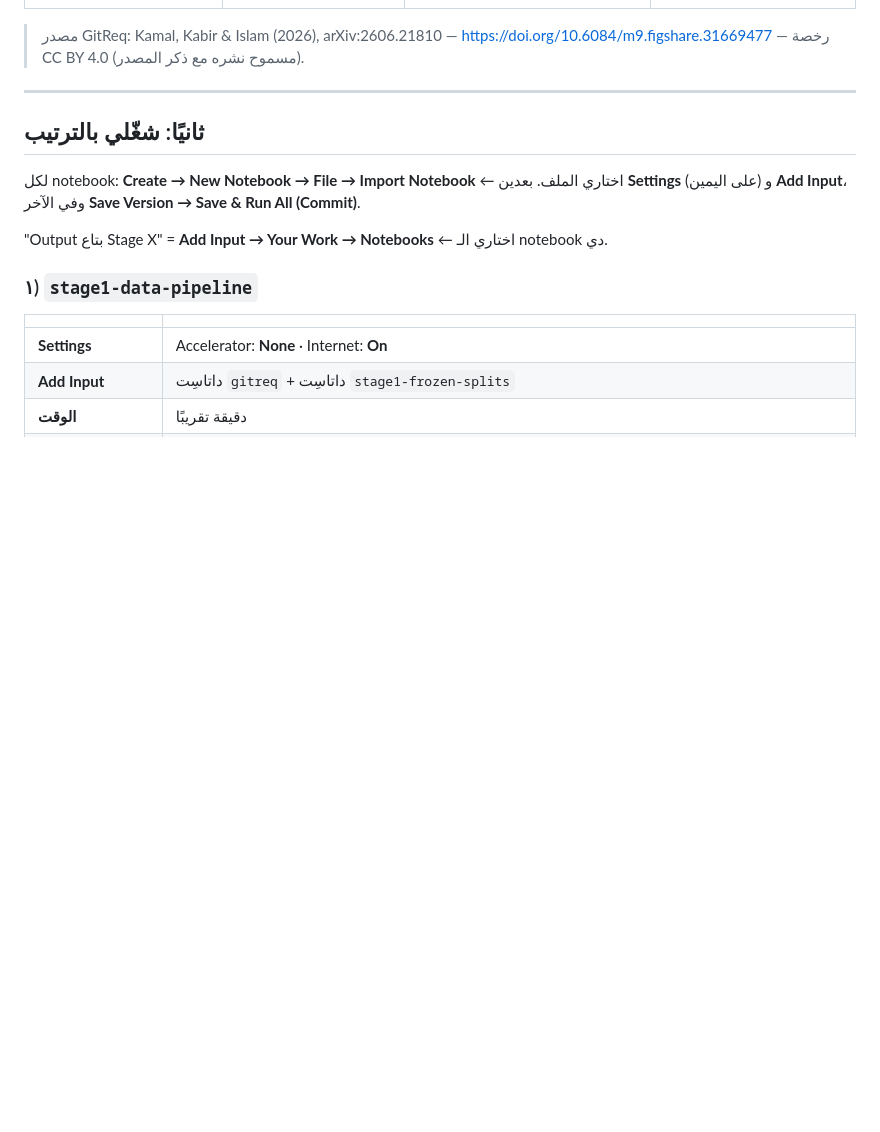
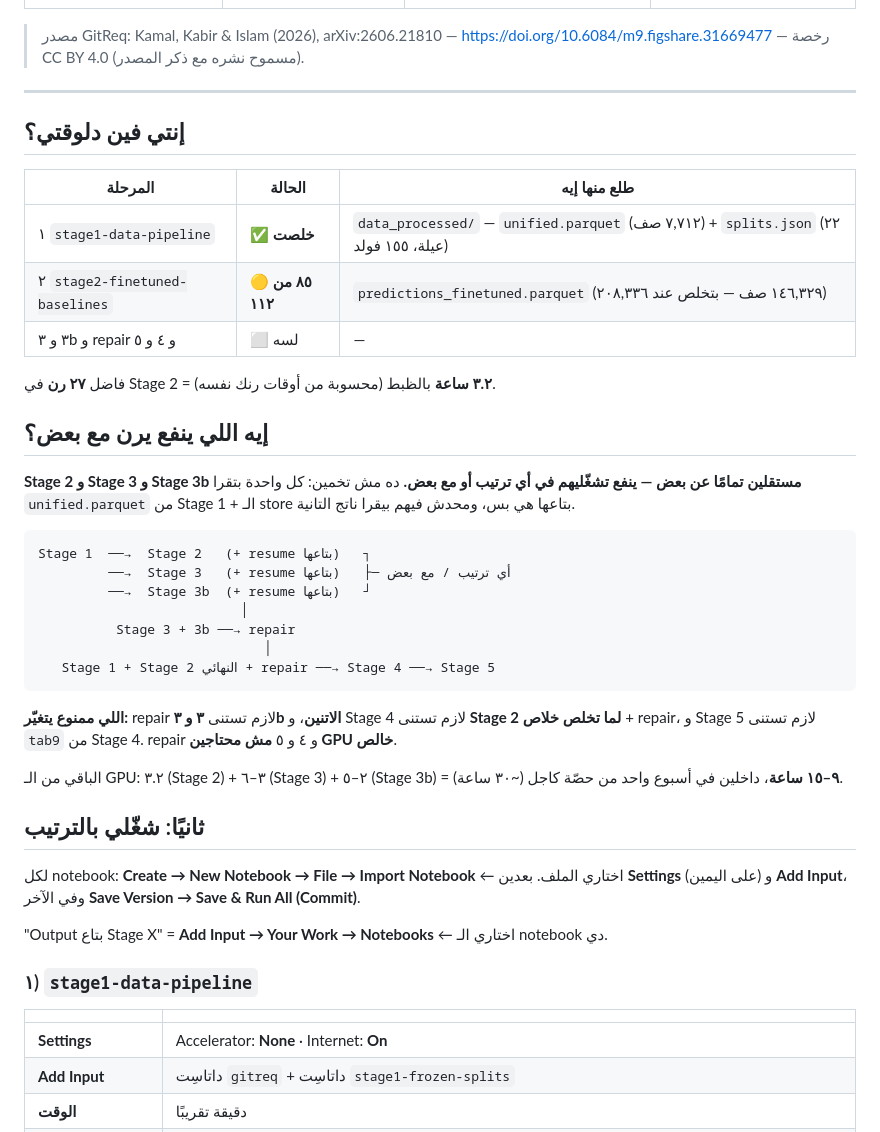
Before and after one commit to FatmaElZahraaSamir/MSc., a Markdown page: GITREQ_KAGGLE_AR.md, the part around the change. Drawn GitHub-style; blank space fills up the shorter version.

````diff
--- a/GITREQ_KAGGLE_AR.md
+++ b/GITREQ_KAGGLE_AR.md
@@ -25,6 +25,39 @@ kaggle_datasets/   ← خمس داتاسِتس ترفعيهم على كاجل م
 > https://doi.org/10.6084/m9.figshare.31669477 — رخصة CC BY 4.0 (مسموح نشره مع ذكر المصدر).
 
 ---
+
+## إنتي فين دلوقتي؟
+
+| المرحلة | الحالة | طلع منها إيه |
+|---|---|---|
+| ١ `stage1-data-pipeline` | ✅ **خلصت** | `data_processed/` — `unified.parquet` (٧,٧١٢ صف) + `splits.json` (٢٢ عيلة، ١٥٥ فولد) |
+| ٢ `stage2-finetuned-baselines` | 🟡 **٨٥ من ١١٢** | `predictions_finetuned.parquet` (١٤٦,٣٢٩ صف — بتخلص عند ٢٠٨,٣٣٦) |
+| ٣ و ٣b و repair و ٤ و ٥ | ⬜ لسه | — |
+
+فاضل **٢٧ رن** في Stage 2 = **٣.٢ ساعة** بالظبط (محسوبة من أوقات رنك نفسه).
+
+## إيه اللي ينفع يرن مع بعض؟
+
+**Stage 2 و Stage 3 و Stage 3b مستقلين تمامًا عن بعض — ينفع تشغّليهم في أي ترتيب
+أو مع بعض.** ده مش تخمين: كل واحدة بتقرا `unified.parquet` من Stage 1 + الـ store
+بتاعها هي بس، ومحدش فيهم بيقرا ناتج التانية.
+
+```
+Stage 1  ──→  Stage 2   (+ resume بتاعها)   ┐
+         ──→  Stage 3   (+ resume بتاعها)   ├─ أي ترتيب / مع بعض
+         ──→  Stage 3b  (+ resume بتاعها)   ┘
+                          │
+          Stage 3 + 3b ──→ repair
+                             │
+   Stage 1 + Stage 2 النهائي + repair ──→ Stage 4 ──→ Stage 5
+```
+
+**اللي ممنوع يتغيّر:** repair لازم تستنى **٣ و ٣b الاتنين**، و Stage 4 لازم تستنى
+**Stage 2 لما تخلص خلاص** + repair، و Stage 5 لازم تستنى `tab9` من Stage 4.
+repair و ٤ و ٥ **مش محتاجين GPU خالص**.
+
+الباقي من الـ GPU: ٣.٢ (Stage 2) + ٣–٦ (Stage 3) + ٢–٥ (Stage 3b) = **٩–١٥ ساعة**،
+داخلين في أسبوع واحد من حصّة كاجل (~٣٠ ساعة).
 
 ## ثانيًا: شغّلي بالترتيب
 
````
Also changed, not shown: GITREQ_RUNBOOK.md (+41 -0 lines).
